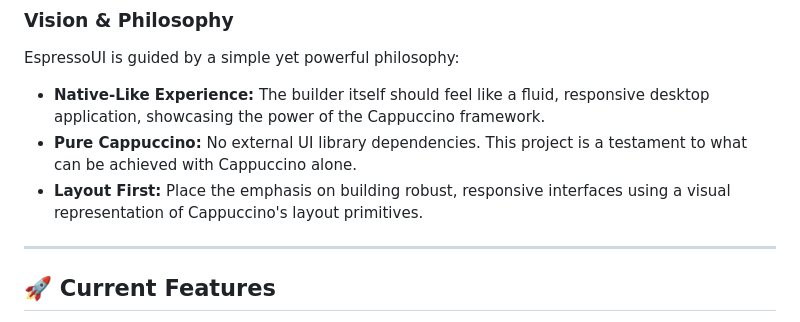
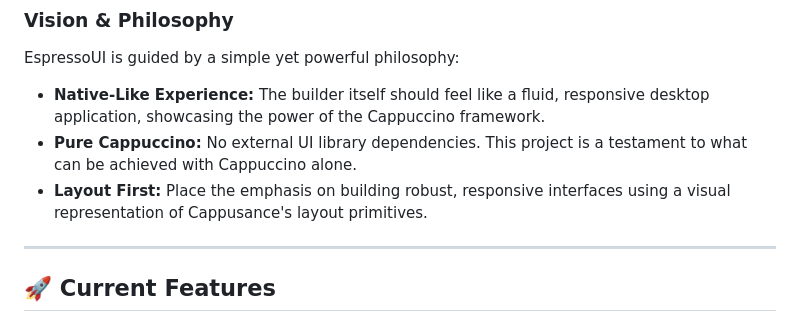
Before and after one commit to daboe01/UIBuilder, a Markdown page: README.md, the part around the change. Drawn GitHub-style.

```diff
--- a/README.md
+++ b/README.md
@@ -15,7 +15,7 @@ EspressoUI is guided by a simple yet powerful philosophy:
 
 *   **Native-Like Experience:** The builder itself should feel like a fluid, responsive desktop application, showcasing the power of the Cappuccino framework.
 *   **Pure Cappuccino:** No external UI library dependencies. This project is a testament to what can be achieved with Cappuccino alone.
-*   **Layout First:** Place the emphasis on building robust, responsive interfaces using a visual representation of Cappuccino's layout primitives.
+*   **Layout First:** Place the emphasis on building robust, responsive interfaces using a visual representation of Cappusance's layout primitives.
 
 ---
 
```
